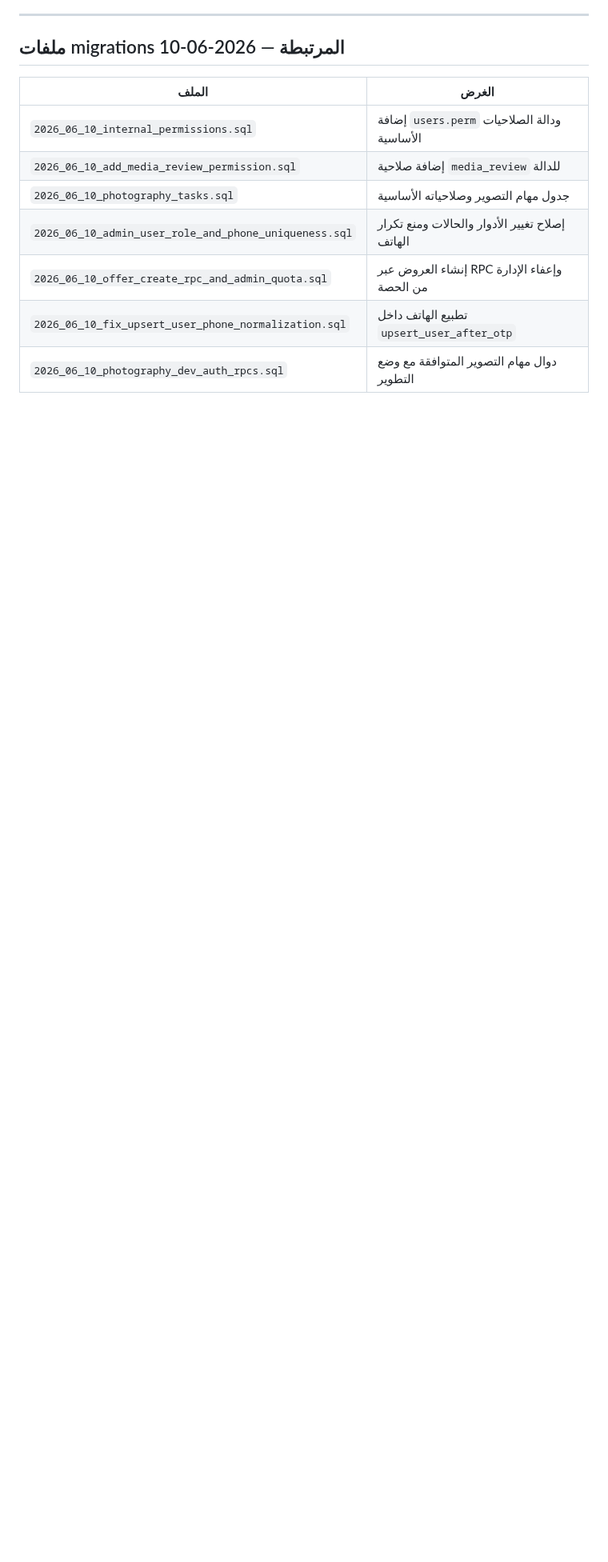
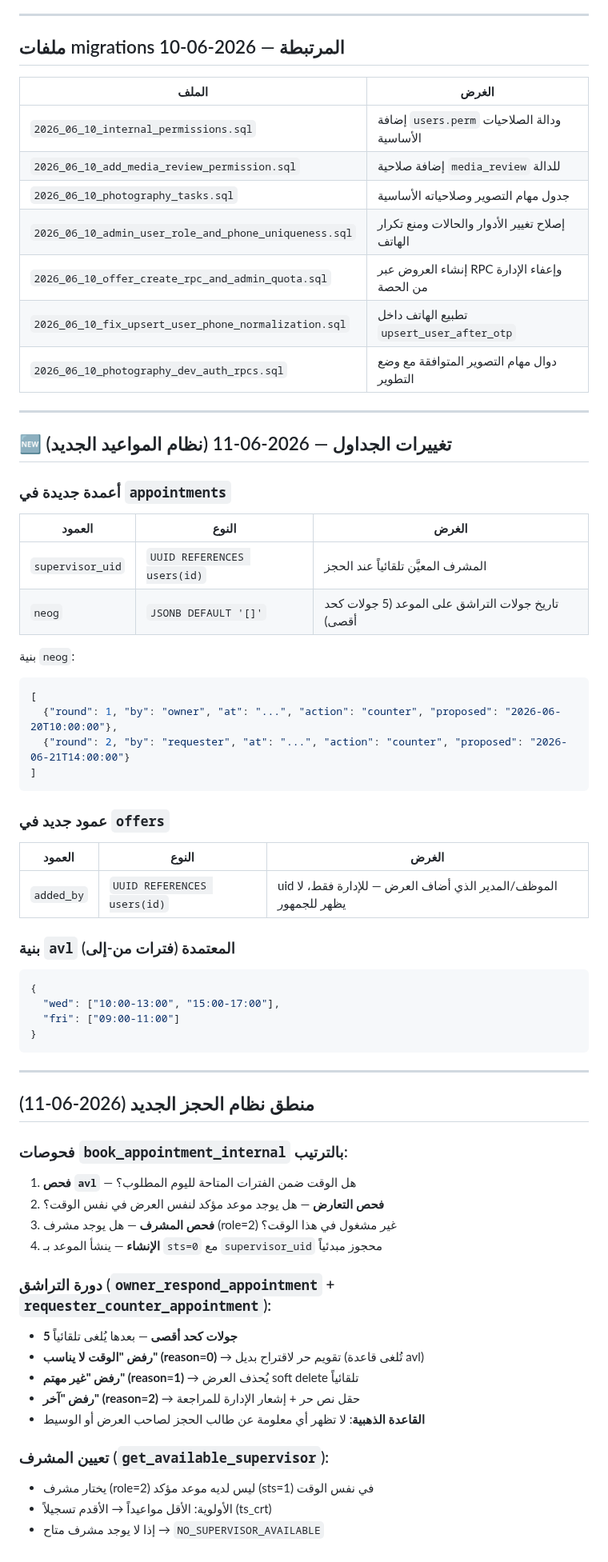
Before and after one commit to hady-albnnai/sweeda-real-estate-office-elc, a Markdown page: supabase/FUNCTIONS_REFERENCE.md, the part around one of its changes. Shown at 80% size. Rendered like a GitHub page; blank space fills up the shorter version.

````diff
--- a/supabase/FUNCTIONS_REFERENCE.md
+++ b/supabase/FUNCTIONS_REFERENCE.md
@@ -1025,3 +1034,59 @@ normalize_sy_phone(ph)
 | `2026_06_10_offer_create_rpc_and_admin_quota.sql` | إنشاء العروض عبر RPC وإعفاء الإدارة من الحصة |
 | `2026_06_10_fix_upsert_user_phone_normalization.sql` | تطبيع الهاتف داخل `upsert_user_after_otp` |
 | `2026_06_10_photography_dev_auth_rpcs.sql` | دوال مهام التصوير المتوافقة مع وضع التطوير |
+
+---
+
+## 🆕 تغييرات الجداول — 2026-06-11 (نظام المواعيد الجديد)
+
+### أعمدة جديدة في `appointments`
+
+| العمود | النوع | الغرض |
+|---|---|---|
+| `supervisor_uid` | `UUID REFERENCES users(id)` | المشرف المعيَّن تلقائياً عند الحجز |
+| `neog` | `JSONB DEFAULT '[]'` | تاريخ جولات التراشق على الموعد (5 جولات كحد أقصى) |
+
+بنية `neog`:
+```json
+[
+  {"round": 1, "by": "owner", "at": "...", "action": "counter", "proposed": "2026-06-20T10:00:00"},
+  {"round": 2, "by": "requester", "at": "...", "action": "counter", "proposed": "2026-06-21T14:00:00"}
+]
+```
+
+### عمود جديد في `offers`
+
+| العمود | النوع | الغرض |
+|---|---|---|
+| `added_by` | `UUID REFERENCES users(id)` | uid الموظف/المدير الذي أضاف العرض — للإدارة فقط، لا يظهر للجمهور |
+
+### بنية `avl` المعتمدة (فترات من-إلى)
+
+```json
+{
+  "wed": ["10:00-13:00", "15:00-17:00"],
+  "fri": ["09:00-11:00"]
+}
+```
+
+---
+
+## منطق نظام الحجز الجديد (2026-06-11)
+
+### فحوصات `book_appointment_internal` بالترتيب:
+1. **فحص `avl`** — هل الوقت ضمن الفترات المتاحة لليوم المطلوب؟
+2. **فحص التعارض** — هل يوجد موعد مؤكد لنفس العرض في نفس الوقت؟
+3. **فحص المشرف** — هل يوجد مشرف (role=2) غير مشغول في هذا الوقت؟
+4. **الإنشاء** — ينشأ الموعد بـ `sts=0` مع `supervisor_uid` محجوز مبدئياً
+
+### دورة التراشق (`owner_respond_appointment` + `requester_counter_appointment`):
+- **5 جولات كحد أقصى** — بعدها يُلغى تلقائياً
+- **رفض "الوقت لا يناسب" (reason=0)** → تقويم حر لاقتراح بديل (تُلغى قاعدة avl)
+- **رفض "غير مهتم" (reason=1)** → يُحذف العرض soft delete تلقائياً
+- **رفض "آخر" (reason=2)** → حقل نص حر + إشعار الإدارة للمراجعة
+- **القاعدة الذهبية**: لا تظهر أي معلومة عن طالب الحجز لصاحب العرض أو الوسيط
+
+### تعيين المشرف (`get_available_supervisor`):
+- يختار مشرف (role=2) ليس لديه موعد مؤكد (sts=1) في نفس الوقت
+- الأولوية: الأقل مواعيداً → الأقدم تسجيلاً (ts_crt)
+- إذا لا يوجد مشرف متاح → `NO_SUPERVISOR_AVAILABLE`
````
Also changed, not shown: other parts of supabase/FUNCTIONS_REFERENCE.md (+9 -0 lines), docs/LOGIC_REPAIR_TRACKER.md (+24 -0 lines).
